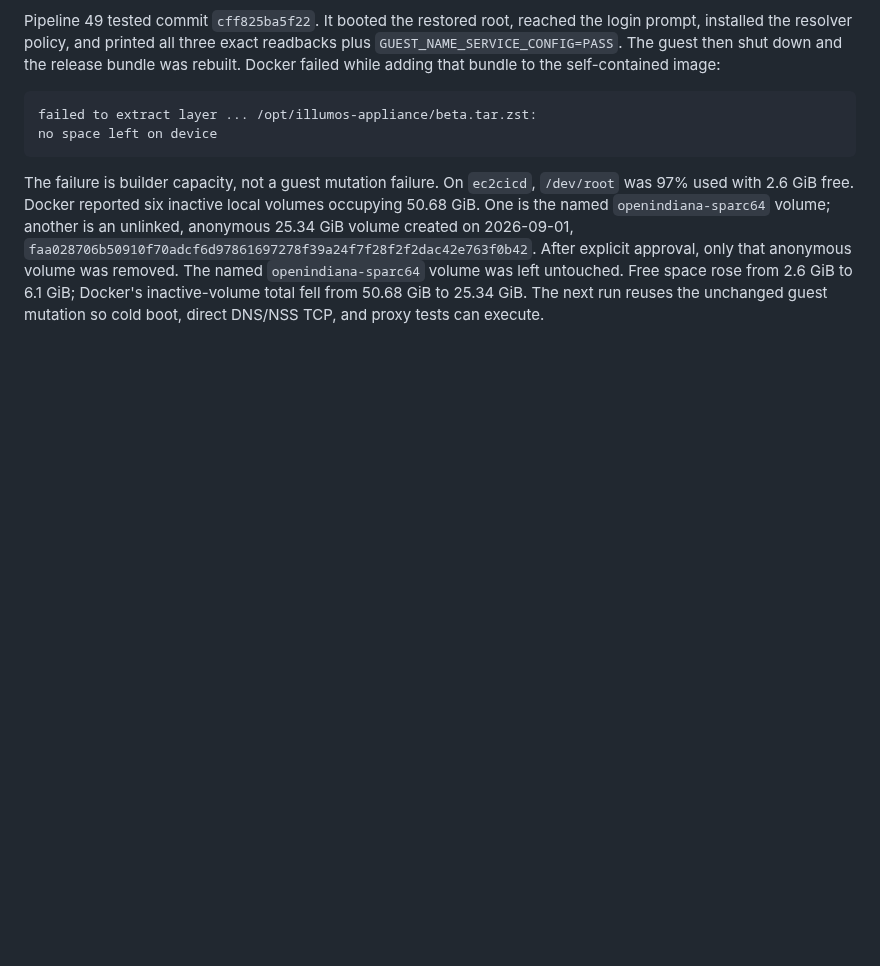
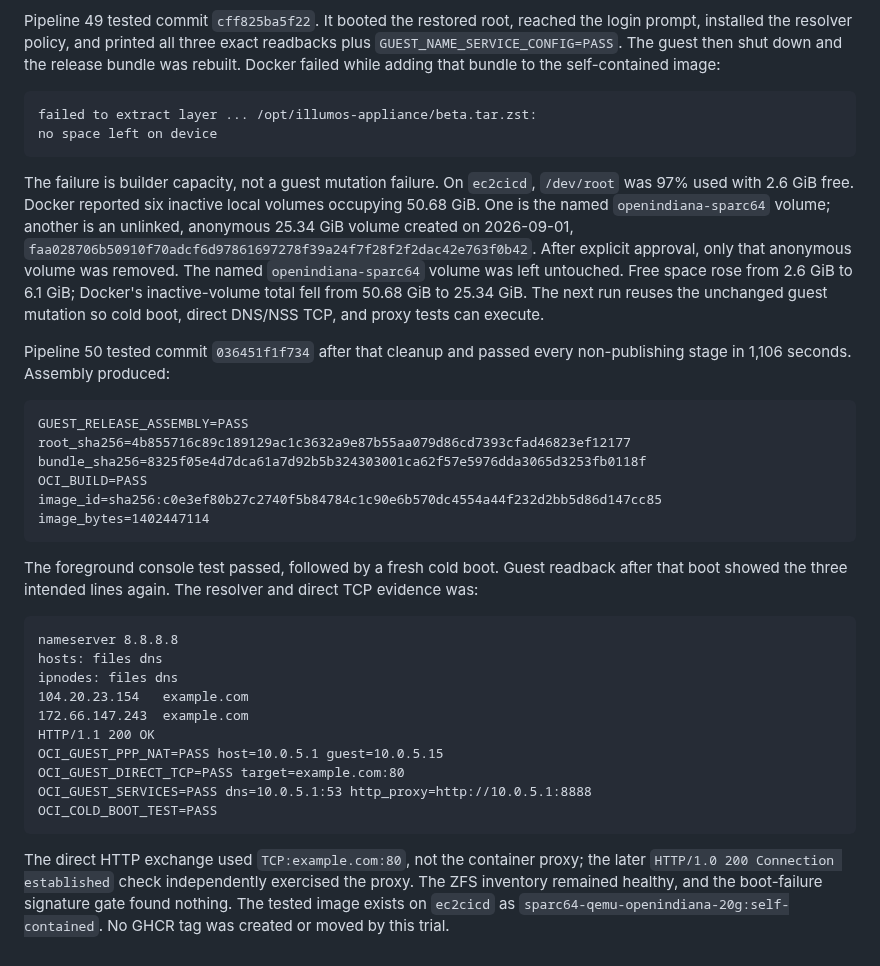
Before and after one commit to ryancnelson/qemu-sun4v-illumos, a Markdown page: appliances/sparc64-qemu-illumos-docker-guest/EXPERIMENT-NOTEBOOK.md, the part around the change. Drawn GitHub-style; blank space fills up the shorter version.

Commit message:
docs: record resolver pipeline 50 acceptance [CI SKIP]

````diff
--- a/appliances/sparc64-qemu-illumos-docker-guest/EXPERIMENT-NOTEBOOK.md
+++ b/appliances/sparc64-qemu-illumos-docker-guest/EXPERIMENT-NOTEBOOK.md
@@ -755,3 +755,39 @@ After explicit approval, only that anonymous volume was removed. The named
 to 6.1 GiB; Docker's inactive-volume total fell from 50.68 GiB to 25.34 GiB.
 The next run reuses the unchanged guest mutation so cold boot, direct DNS/NSS
 TCP, and proxy tests can execute.
+
+Pipeline 50 tested commit `036451f1f734` after that cleanup and passed every
+non-publishing stage in 1,106 seconds. Assembly produced:
+
+```text
+GUEST_RELEASE_ASSEMBLY=PASS
+root_sha256=4b855716c89c189129ac1c3632a9e87b55aa079d86cd7393cfad46823ef12177
+bundle_sha256=8325f05e4d7dca61a7d92b5b324303001ca62f57e5976dda3065d3253fb0118f
+OCI_BUILD=PASS
+image_id=sha256:c0e3ef80b27c2740f5b84784c1c90e6b570dc4554a44f232d2bb5d86d147cc85
+image_bytes=1402447114
+```
+
+The foreground console test passed, followed by a fresh cold boot. Guest
+readback after that boot showed the three intended lines again. The resolver
+and direct TCP evidence was:
+
+```text
+nameserver 8.8.8.8
+hosts: files dns
+ipnodes: files dns
+104.20.23.154   example.com
+172.66.147.243  example.com
+HTTP/1.1 200 OK
+OCI_GUEST_PPP_NAT=PASS host=10.0.5.1 guest=10.0.5.15
+OCI_GUEST_DIRECT_TCP=PASS target=example.com:80
+OCI_GUEST_SERVICES=PASS dns=10.0.5.1:53 http_proxy=http://10.0.5.1:8888
+OCI_COLD_BOOT_TEST=PASS
+```
+
+The direct HTTP exchange used `TCP:example.com:80`, not the container proxy;
+the later `HTTP/1.0 200 Connection established` check independently exercised
+the proxy. The ZFS inventory remained healthy, and the boot-failure signature
+gate found nothing. The tested image exists on `ec2cicd` as
+`sparc64-qemu-openindiana-20g:self-contained`. No GHCR tag was created or
+moved by this trial.
````
